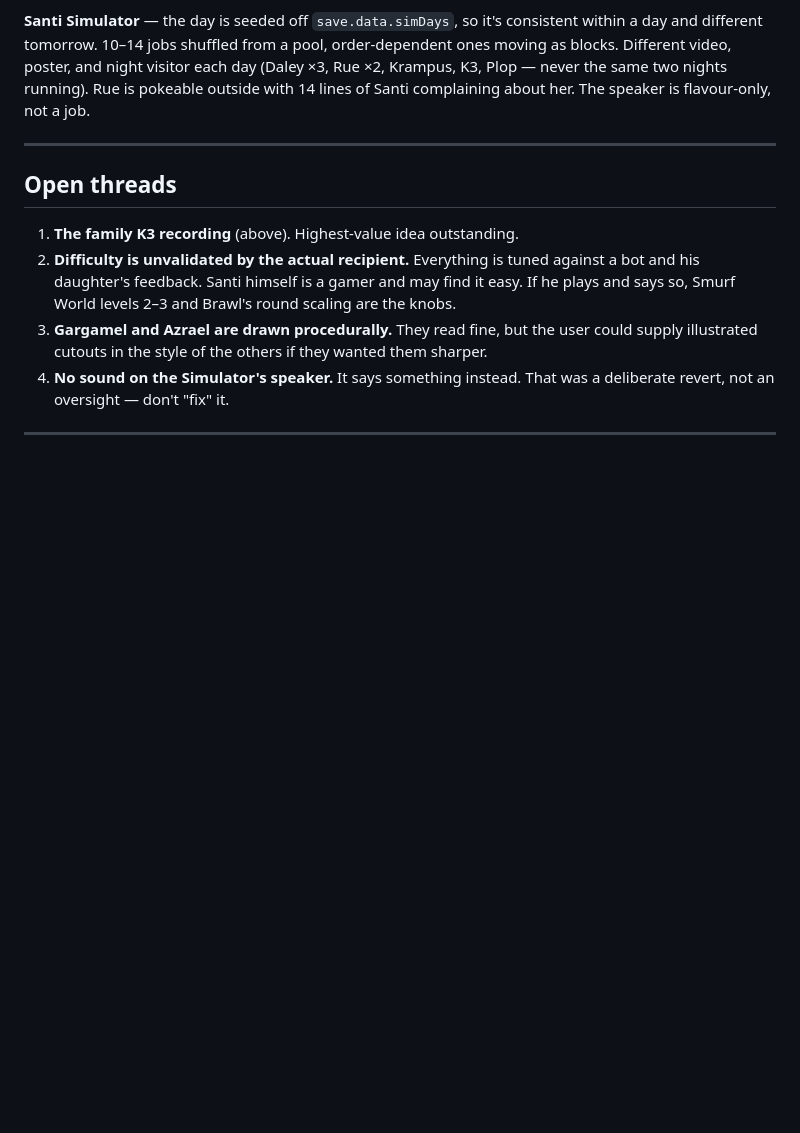
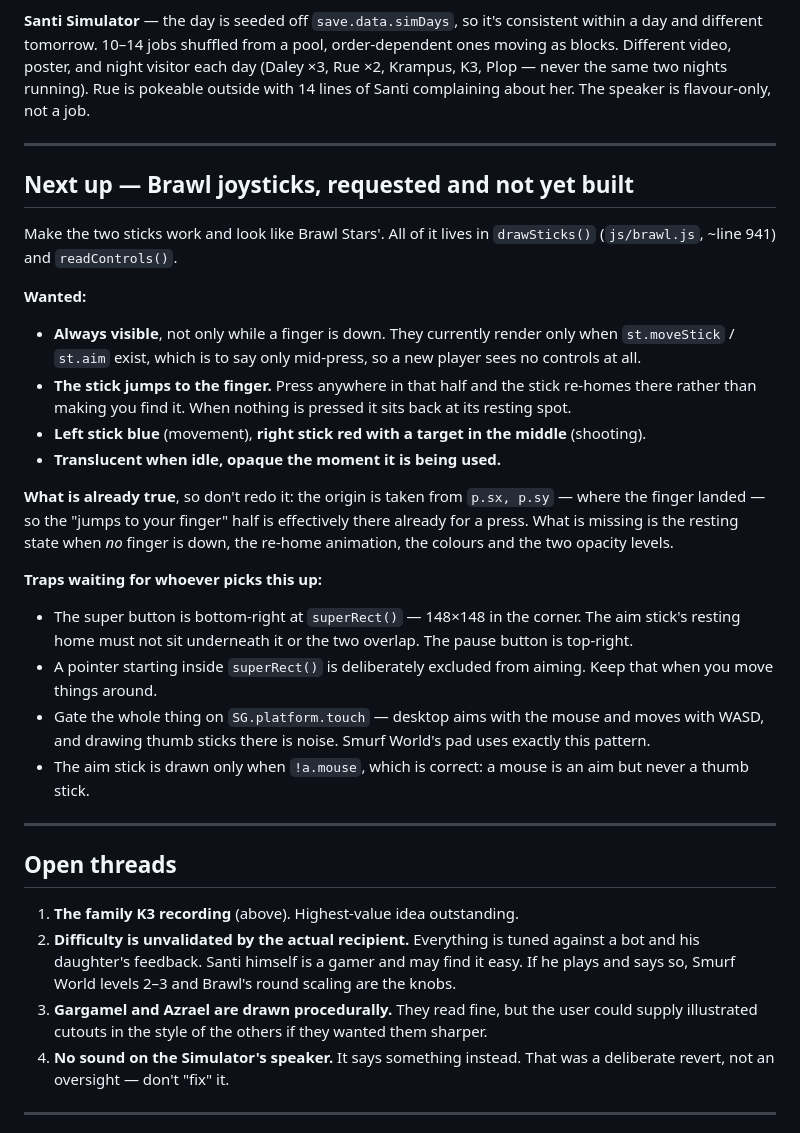
Before and after one commit to andrifr/santi-game, a Markdown page: HANDOFF.md, the part around the change. GitHub-like rendering; blank space fills up the shorter version.

Commit message:
Handoff: queue the Brawl joystick rework
Requested and not built yet, so it goes at the top of the handoff rather
than into the code: both sticks visible when idle, jumping to the finger
on press, left blue, right red with a target in the middle, translucent
until used and opaque while used.

Written against the actual functions so the next session does not have
to rediscover them - including what is already true (the origin is
already where the finger landed) and the four things that will bite:
the super button occupying the bottom-right corner, pointers starting
inside it being deliberately excluded from aiming, gating on
SG.platform.touch, and the aim stick correctly not drawing for a mouse.

Co-Authored-By: Claude Opus 5 (1M context) <noreply@anthropic.com>

```diff
--- a/HANDOFF.md
+++ b/HANDOFF.md
@@ -149,6 +149,44 @@ Santi complaining about her. The speaker is flavour-only, not a job.
 
 ---
 
+## Next up — Brawl joysticks, requested and not yet built
+
+Make the two sticks work and look like Brawl Stars'. All of it lives in
+`drawSticks()` (`js/brawl.js`, ~line 941) and `readControls()`.
+
+**Wanted:**
+
+- **Always visible**, not only while a finger is down. They currently
+  render only when `st.moveStick` / `st.aim` exist, which is to say only
+  mid-press, so a new player sees no controls at all.
+- **The stick jumps to the finger.** Press anywhere in that half and the
+  stick re-homes there rather than making you find it. When nothing is
+  pressed it sits back at its resting spot.
+- **Left stick blue** (movement), **right stick red with a target in the
+  middle** (shooting).
+- **Translucent when idle, opaque the moment it is being used.**
+
+**What is already true**, so don't redo it: the origin is taken from
+`p.sx, p.sy` — where the finger landed — so the "jumps to your finger"
+half is effectively there already for a press. What is missing is the
+resting state when *no* finger is down, the re-home animation, the
+colours and the two opacity levels.
+
+**Traps waiting for whoever picks this up:**
+
+- The super button is bottom-right at `superRect()` — 148×148 in the
+  corner. The aim stick's resting home must not sit underneath it or the
+  two overlap. The pause button is top-right.
+- A pointer starting inside `superRect()` is deliberately excluded from
+  aiming. Keep that when you move things around.
+- Gate the whole thing on `SG.platform.touch` — desktop aims with the
+  mouse and moves with WASD, and drawing thumb sticks there is noise.
+  Smurf World's pad uses exactly this pattern.
+- The aim stick is drawn only when `!a.mouse`, which is correct: a mouse
+  is an aim but never a thumb stick.
+
+---
+
 ## Open threads
 
 1. **The family K3 recording** (above). Highest-value idea outstanding.
```
